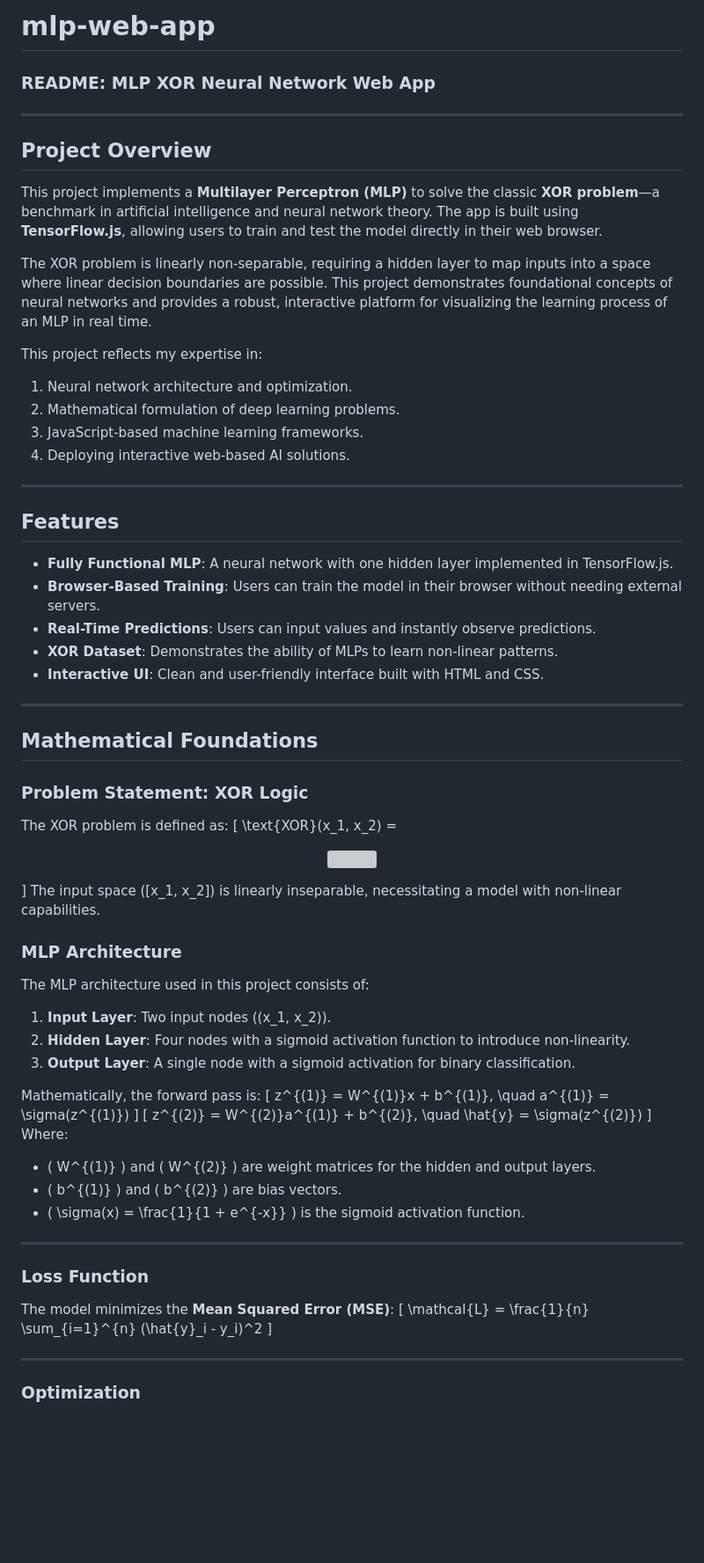
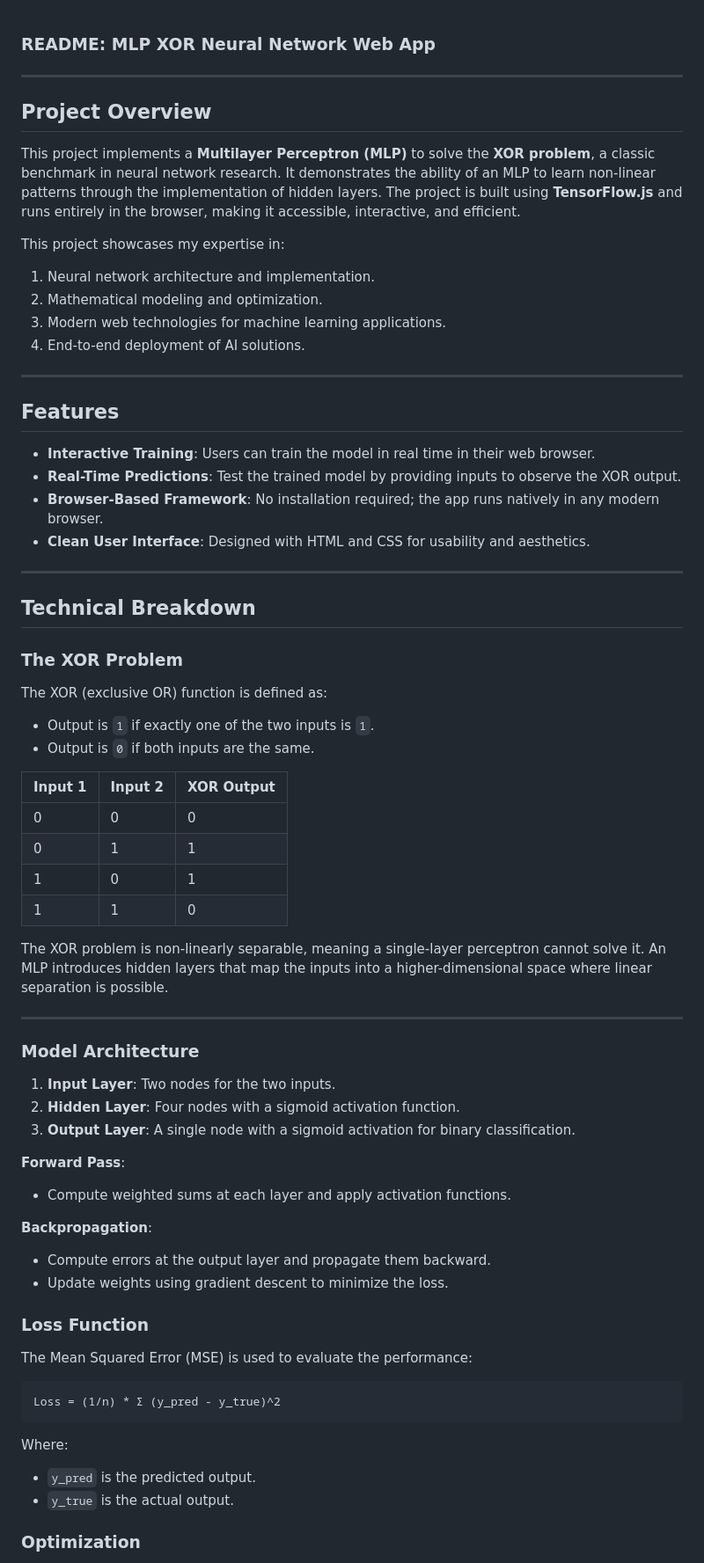
Before and after one commit to JOmarLara/mlp-web-app, a Markdown page: README.md, the part around one of its changes. Shown at 88% size. Rendered like a GitHub page; blank space fills up the shorter version; grey boxes are pictures that could not be loaded.

````diff
--- a/README.md
+++ b/README.md
@@ -1,68 +1,66 @@
-# mlp-web-app
-
 ### **README: MLP XOR Neural Network Web App**
 
 ---
 
 ## **Project Overview**
 
-This project implements a **Multilayer Perceptron (MLP)** to solve the classic **XOR problem**—a benchmark in artificial intelligence and neural network theory. The app is built using **TensorFlow.js**, allowing users to train and test the model directly in their web browser.
+This project implements a **Multilayer Perceptron (MLP)** to solve the **XOR problem**, a classic benchmark in neural network research. It demonstrates the ability of an MLP to learn non-linear patterns through the implementation of hidden layers. The project is built using **TensorFlow.js** and runs entirely in the browser, making it accessible, interactive, and efficient.
 
-The XOR problem is linearly non-separable, requiring a hidden layer to map inputs into a space where linear decision boundaries are possible. This project demonstrates foundational concepts of neural networks and provides a robust, interactive platform for visualizing the learning process of an MLP in real time.
-
-This project reflects my expertise in:
-1. Neural network architecture and optimization.
-2. Mathematical formulation of deep learning problems.
-3. JavaScript-based machine learning frameworks.
-4. Deploying interactive web-based AI solutions.
+This project showcases my expertise in:
+1. Neural network architecture and implementation.
+2. Mathematical modeling and optimization.
+3. Modern web technologies for machine learning applications.
+4. End-to-end deployment of AI solutions.
 
 ---
 
 ## **Features**
 
-- **Fully Functional MLP**: A neural network with one hidden layer implemented in TensorFlow.js.
-- **Browser-Based Training**: Users can train the model in their browser without needing external servers.
-- **Real-Time Predictions**: Users can input values and instantly observe predictions.
-- **XOR Dataset**: Demonstrates the ability of MLPs to learn non-linear patterns.
-- **Interactive UI**: Clean and user-friendly interface built with HTML and CSS.
+- **Interactive Training**: Users can train the model in real time in their web browser.
+- **Real-Time Predictions**: Test the trained model by providing inputs to observe the XOR output.
+- **Browser-Based Framework**: No installation required; the app runs natively in any modern browser.
+- **Clean User Interface**: Designed with HTML and CSS for usability and aesthetics.
 
 ---
 
-## **Mathematical Foundations**
+## **Technical Breakdown**
 
-### **Problem Statement: XOR Logic**
-The XOR problem is defined as:
-\[
-\text{XOR}(x_1, x_2) = <p align="center"><img src="svgs/6e13b5dd2a8385215533af41175b6598.svg?invert_in_darkmode" align=middle width=107.60278649999998pt height=49.315569599999996pt/></p>
-\]
-The input space \([x_1, x_2]\) is linearly inseparable, necessitating a model with non-linear capabilities.
+### **The XOR Problem**
+The XOR (exclusive OR) function is defined as:
 
-### **MLP Architecture**
-The MLP architecture used in this project consists of:
-1. **Input Layer**: Two input nodes \((x_1, x_2)\).
-2. **Hidden Layer**: Four nodes with a sigmoid activation function to introduce non-linearity.
-3. **Output Layer**: A single node with a sigmoid activation for binary classification.
+- Output is `1` if exactly one of the two inputs is `1`.
+- Output is `0` if both inputs are the same.
 
-Mathematically, the forward pass is:
-\[
-z^{(1)} = W^{(1)}x + b^{(1)}, \quad a^{(1)} = \sigma(z^{(1)})
-\]
-\[
-z^{(2)} = W^{(2)}a^{(1)} + b^{(2)}, \quad \hat{y} = \sigma(z^{(2)})
-\]
-Where:
-- \( W^{(1)} \) and \( W^{(2)} \) are weight matrices for the hidden and output layers.
-- \( b^{(1)} \) and \( b^{(2)} \) are bias vectors.
-- \( \sigma(x) = \frac{1}{1 + e^{-x}} \) is the sigmoid activation function.
+| Input 1 | Input 2 | XOR Output |
+|---------|---------|------------|
+|    0    |    0    |     0      |
+|    0    |    1    |     1      |
+|    1    |    0    |     1      |
+|    1    |    1    |     0      |
+
+The XOR problem is non-linearly separable, meaning a single-layer perceptron cannot solve it. An MLP introduces hidden layers that map the inputs into a higher-dimensional space where linear separation is possible.
 
 ---
 
+### **Model Architecture**
+1. **Input Layer**: Two nodes for the two inputs.
+2. **Hidden Layer**: Four nodes with a sigmoid activation function.
+3. **Output Layer**: A single node with a sigmoid activation for binary classification.
+
+**Forward Pass**:
+- Compute weighted sums at each layer and apply activation functions.
+
+**Backpropagation**:
+- Compute errors at the output layer and propagate them backward.
+- Update weights using gradient descent to minimize the loss.
+
 ### **Loss Function**
-The model minimizes the **Mean Squared Error (MSE)**:
-\[
-\mathcal{L} = \frac{1}{n} \sum_{i=1}^{n} (\hat{y}_i - y_i)^2
-\]
-
----
+The Mean Squared Error (MSE) is used to evaluate the performance:
+```
+Loss = (1/n) * Σ (y_pred - y_true)^2
+```
+Where:
+- `y_pred` is the predicted output.
+- `y_true` is the actual output.
 
 ### **Optimization**
````
Also changed, not shown: other parts of README.md (+30 -44 lines).
